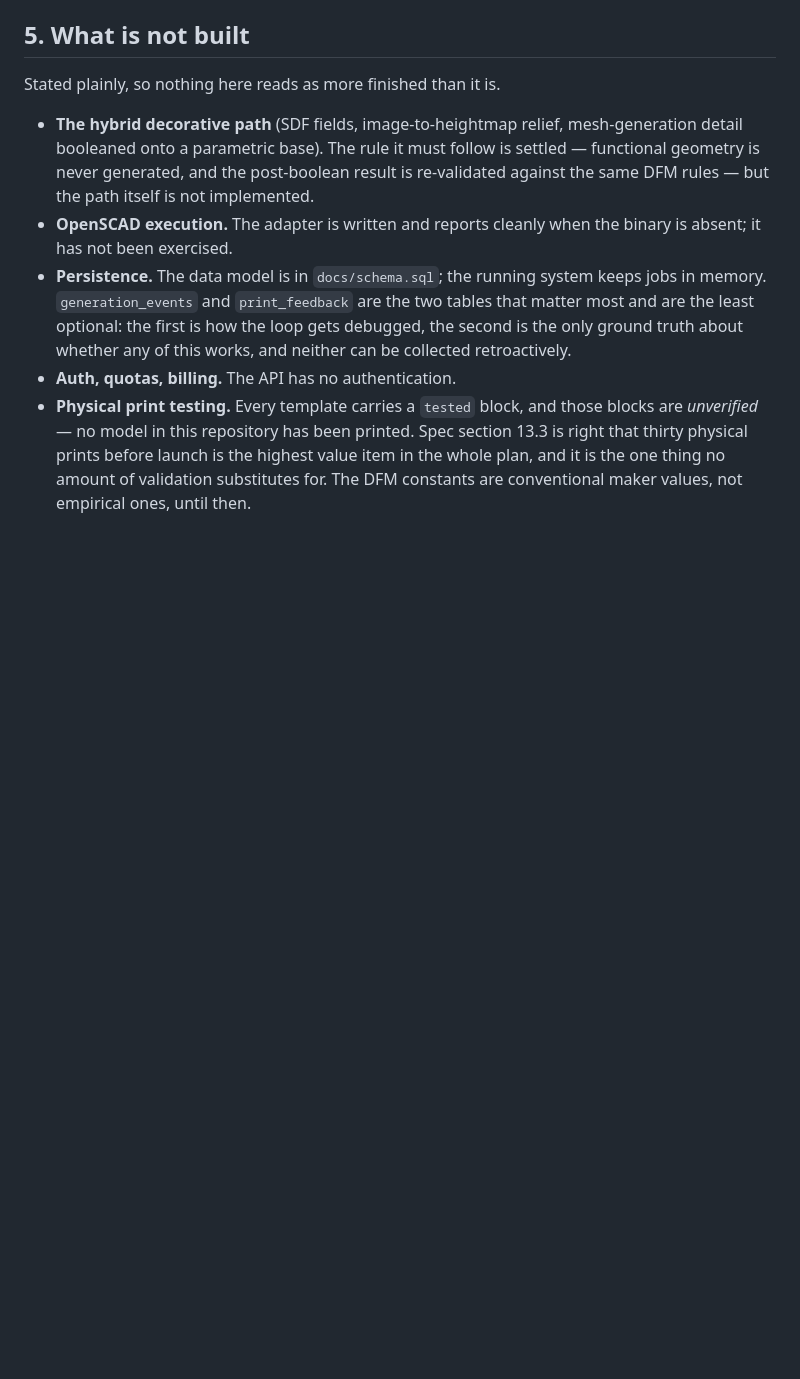
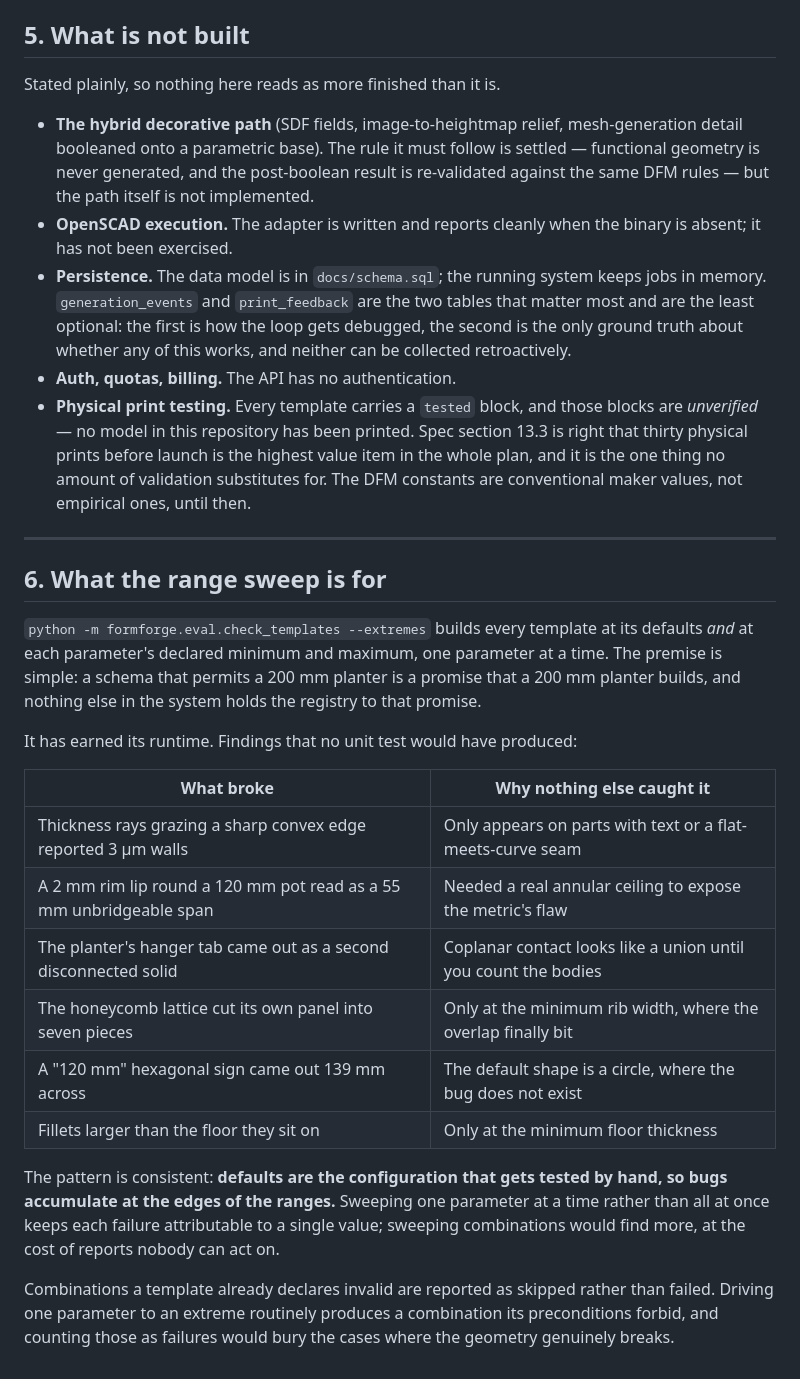
Before and after one commit to ikhanai777/formforge, a Markdown page: docs/architecture.md, the part around the change. GitHub-like rendering; blank space fills up the shorter version.

Commit message:
Document what the range sweep found and why it finds it
Defaults are the configuration that gets tested by hand, so bugs accumulate
at the edges of the declared ranges. Worth writing down, because the sweep
is slow enough that someone will eventually ask whether it earns its
runtime.

```diff
--- a/docs/architecture.md
+++ b/docs/architecture.md
@@ -248,3 +248,35 @@ Stated plainly, so nothing here reads as more finished than it is.
   value item in the whole plan, and it is the one thing no amount of validation
   substitutes for. The DFM constants are conventional maker values, not
   empirical ones, until then.
+
+---
+
+## 6. What the range sweep is for
+
+`python -m formforge.eval.check_templates --extremes` builds every template at
+its defaults *and* at each parameter's declared minimum and maximum, one
+parameter at a time. The premise is simple: a schema that permits a 200 mm
+planter is a promise that a 200 mm planter builds, and nothing else in the
+system holds the registry to that promise.
+
+It has earned its runtime. Findings that no unit test would have produced:
+
+| What broke | Why nothing else caught it |
+|---|---|
+| Thickness rays grazing a sharp convex edge reported 3 µm walls | Only appears on parts with text or a flat-meets-curve seam |
+| A 2 mm rim lip round a 120 mm pot read as a 55 mm unbridgeable span | Needed a real annular ceiling to expose the metric's flaw |
+| The planter's hanger tab came out as a second disconnected solid | Coplanar contact looks like a union until you count the bodies |
+| The honeycomb lattice cut its own panel into seven pieces | Only at the minimum rib width, where the overlap finally bit |
+| A "120 mm" hexagonal sign came out 139 mm across | The default shape is a circle, where the bug does not exist |
+| Fillets larger than the floor they sit on | Only at the minimum floor thickness |
+
+The pattern is consistent: **defaults are the configuration that gets tested by
+hand, so bugs accumulate at the edges of the ranges.** Sweeping one parameter at
+a time rather than all at once keeps each failure attributable to a single
+value; sweeping combinations would find more, at the cost of reports nobody can
+act on.
+
+Combinations a template already declares invalid are reported as skipped rather
+than failed. Driving one parameter to an extreme routinely produces a
+combination its preconditions forbid, and counting those as failures would bury
+the cases where the geometry genuinely breaks.
```
